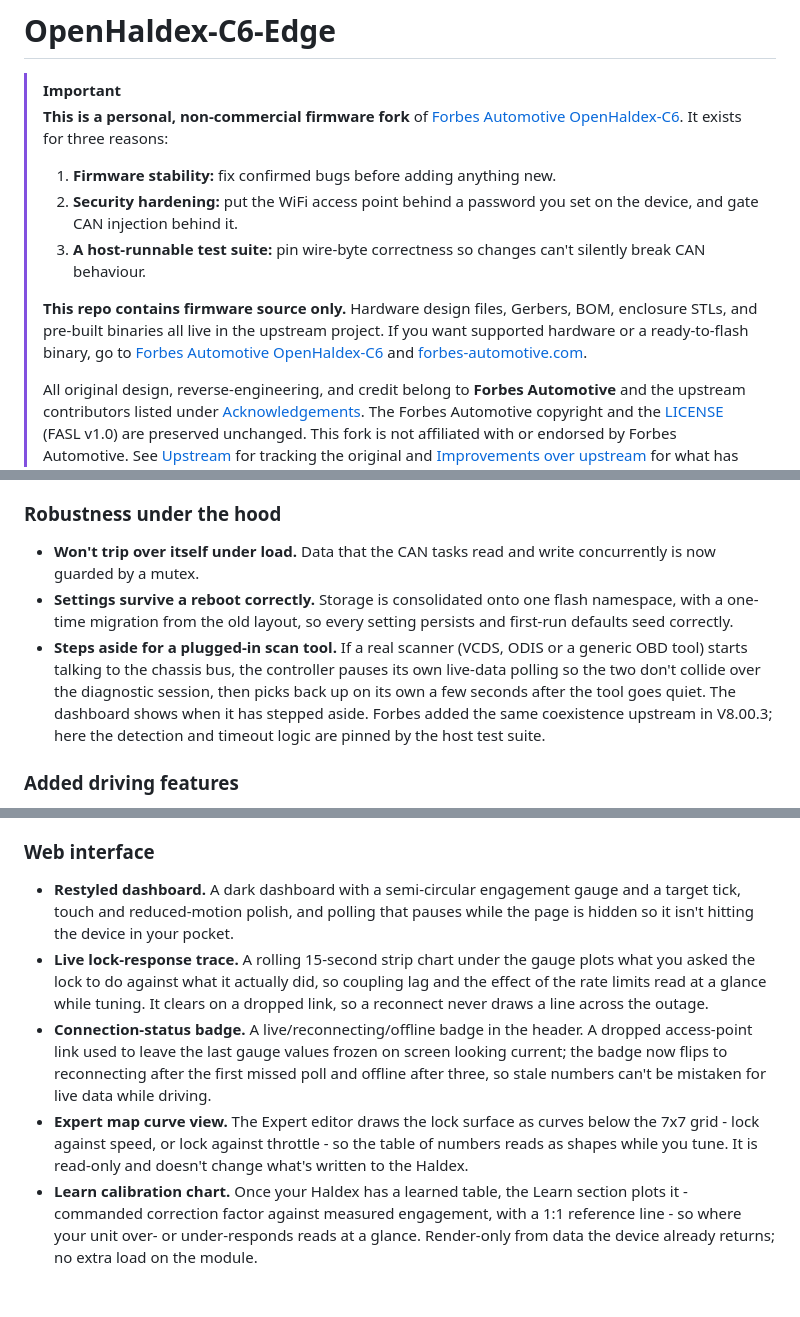
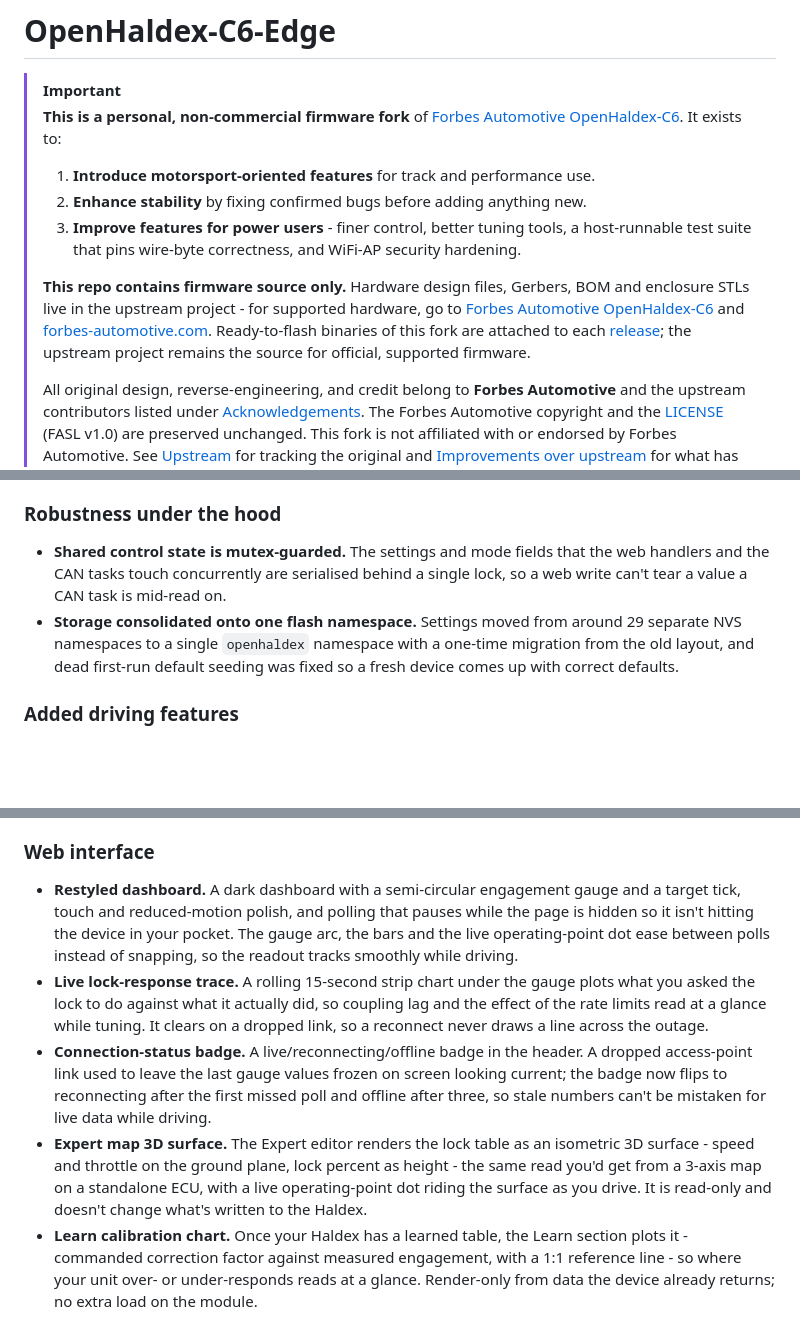
Before and after one commit to Kile-Thomson/OpenHaldex-Edge, a Markdown page: README.md, 3 parts joined by grey strips. GitHub-like rendering; blank space fills up the shorter version.

Commit message:
Docs: correct improvements list, purpose blurb, and binary-availability claims
- Reframe the fork's purpose to motorsport features, stability, and power-user
  tooling; fold the test suite and WiFi-AP hardening in under that.
- Drop the false 'pre-built binaries live upstream only' claim in the top note
  and Hardware section; this fork ships ready-to-flash binaries per release via
  CI, and upstream stays the source for official supported firmware.
- Remove the external-scan-tool auto-pause bullet from Improvements over
  upstream: Forbes added the same coexistence in V8.00.3, so it is not a
  differentiator against current upstream.
- Reword the mutex bullet to plain under-the-hood scope and the settings bullet
  to 'consolidated storage plus fixed seeding' instead of implying upstream
  settings are lost across a reboot.
- Correct the Expert map bullet: it renders a pseudo-3D isometric lock surface,
  not 2D curves.
- Note the eased dashboard rendering on the restyle bullet (the honest reason it
  reads faster; the 100ms poll interval is identical to upstream).

```diff
--- a/README.md
+++ b/README.md
@@ -11,13 +11,13 @@
 # OpenHaldex-C6-Edge
 
 > [!IMPORTANT]
-> **This is a personal, non-commercial firmware fork** of [Forbes Automotive OpenHaldex-C6](https://github.com/Forbes-Automotive/OpenHaldex-C6). It exists for three reasons:
+> **This is a personal, non-commercial firmware fork** of [Forbes Automotive OpenHaldex-C6](https://github.com/Forbes-Automotive/OpenHaldex-C6). It exists to:
 >
-> 1. **Firmware stability:** fix confirmed bugs before adding anything new.
-> 2. **Security hardening:** put the WiFi access point behind a password you set on the device, and gate CAN injection behind it.
-> 3. **A host-runnable test suite:** pin wire-byte correctness so changes can't silently break CAN behaviour.
+> 1. **Introduce motorsport-oriented features** for track and performance use.
+> 2. **Enhance stability** by fixing confirmed bugs before adding anything new.
+> 3. **Improve features for power users** - finer control, better tuning tools, a host-runnable test suite that pins wire-byte correctness, and WiFi-AP security hardening.
 >
-> **This repo contains firmware source only.** Hardware design files, Gerbers, BOM, enclosure STLs, and pre-built binaries all live in the upstream project. If you want supported hardware or a ready-to-flash binary, go to [Forbes Automotive OpenHaldex-C6](https://github.com/Forbes-Automotive/OpenHaldex-C6) and [forbes-automotive.com](https://forbes-automotive.com/).
+> **This repo contains firmware source only.** Hardware design files, Gerbers, BOM and enclosure STLs live in the upstream project - for supported hardware, go to [Forbes Automotive OpenHaldex-C6](https://github.com/Forbes-Automotive/OpenHaldex-C6) and [forbes-automotive.com](https://forbes-automotive.com/). Ready-to-flash binaries of this fork are attached to each [release](https://github.com/Kile-Thomson/OpenHaldex-Edge/releases); the upstream project remains the source for official, supported firmware.
 >
 > All original design, reverse-engineering, and credit belong to **Forbes Automotive** and the upstream contributors listed under [Acknowledgements](#acknowledgements). The Forbes Automotive copyright and the [LICENSE](LICENSE.md) (FASL v1.0) are preserved unchanged. This fork is not affiliated with or endorsed by Forbes Automotive. See [Upstream](#upstream) for tracking the original and [Improvements over upstream](#improvements-over-upstream) for what has changed here.
 
@@ -55,9 +55,8 @@ What this fork adds on top is a focused security, correctness and testing pass,
 
 ### Robustness under the hood
 
-- **Won't trip over itself under load.** Data that the CAN tasks read and write concurrently is now guarded by a mutex.
-- **Settings survive a reboot correctly.** Storage is consolidated onto one flash namespace, with a one-time migration from the old layout, so every setting persists and first-run defaults seed correctly.
-- **Steps aside for a plugged-in scan tool.** If a real scanner (VCDS, ODIS or a generic OBD tool) starts talking to the chassis bus, the controller pauses its own live-data polling so the two don't collide over the diagnostic session, then picks back up on its own a few seconds after the tool goes quiet. The dashboard shows when it has stepped aside. Forbes added the same coexistence upstream in V8.00.3; here the detection and timeout logic are pinned by the host test suite.
+- **Shared control state is mutex-guarded.** The settings and mode fields that the web handlers and the CAN tasks touch concurrently are serialised behind a single lock, so a web write can't tear a value a CAN task is mid-read on.
+- **Storage consolidated onto one flash namespace.** Settings moved from around 29 separate NVS namespaces to a single `openhaldex` namespace with a one-time migration from the old layout, and dead first-run default seeding was fixed so a fresh device comes up with correct defaults.
 
 ### Added driving features
 
@@ -72,10 +71,10 @@ What this fork adds on top is a focused security, correctness and testing pass,
 
 ### Web interface
 
-- **Restyled dashboard.** A dark dashboard with a semi-circular engagement gauge and a target tick, touch and reduced-motion polish, and polling that pauses while the page is hidden so it isn't hitting the device in your pocket.
+- **Restyled dashboard.** A dark dashboard with a semi-circular engagement gauge and a target tick, touch and reduced-motion polish, and polling that pauses while the page is hidden so it isn't hitting the device in your pocket. The gauge arc, the bars and the live operating-point dot ease between polls instead of snapping, so the readout tracks smoothly while driving.
 - **Live lock-response trace.** A rolling 15-second strip chart under the gauge plots what you asked the lock to do against what it actually did, so coupling lag and the effect of the rate limits read at a glance while tuning. It clears on a dropped link, so a reconnect never draws a line across the outage.
 - **Connection-status badge.** A live/reconnecting/offline badge in the header. A dropped access-point link used to leave the last gauge values frozen on screen looking current; the badge now flips to reconnecting after the first missed poll and offline after three, so stale numbers can't be mistaken for live data while driving.
-- **Expert map curve view.** The Expert editor draws the lock surface as curves below the 7x7 grid - lock against speed, or lock against throttle - so the table of numbers reads as shapes while you tune. It is read-only and doesn't change what's written to the Haldex.
+- **Expert map 3D surface.** The Expert editor renders the lock table as an isometric 3D surface - speed and throttle on the ground plane, lock percent as height - the same read you'd get from a 3-axis map on a standalone ECU, with a live operating-point dot riding the surface as you drive. It is read-only and doesn't change what's written to the Haldex.
 - **Learn calibration chart.** Once your Haldex has a learned table, the Learn section plots it - commanded correction factor against measured engagement, with a 1:1 reference line - so where your unit over- or under-responds reads at a glance. Render-only from data the device already returns; no extra load on the module.
 - **Install it like an app, full-screen.** The web UI is an installable PWA (manifest, icon set, service worker) so it can go on a phone home screen and open full-screen. A full-screen toggle in the header also works over plain http with no install step, for a clean dashboard on an unmodified phone. Live telemetry and control always hit the device - the service worker never caches the API or POSTs.
 - **On-device saved tune slots.** Five named map slots persist in the device's own storage with list/save/load/delete, so a tune saved from one phone is visible from any phone. Replaces the earlier phone-side file export/import.
```
Also changed, not shown: other parts of README.md (+1 -1 lines).
